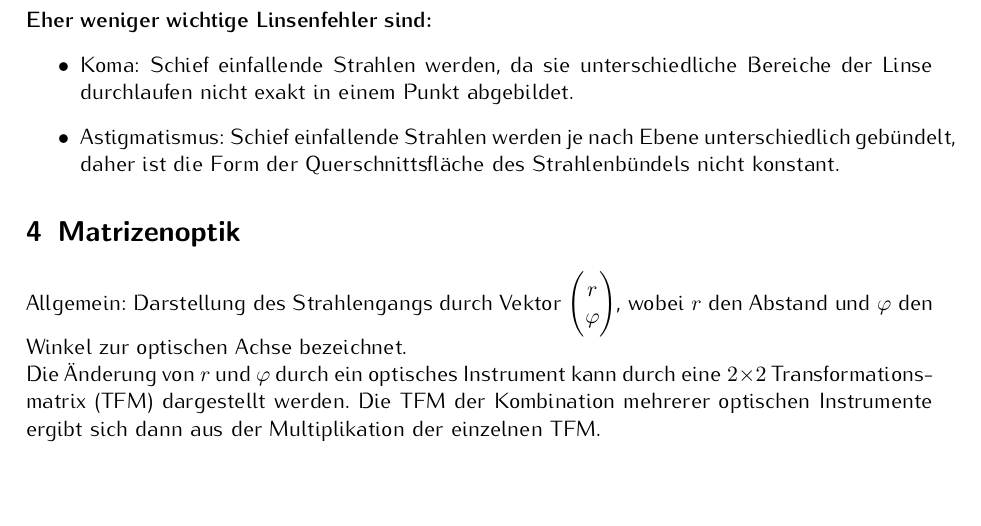
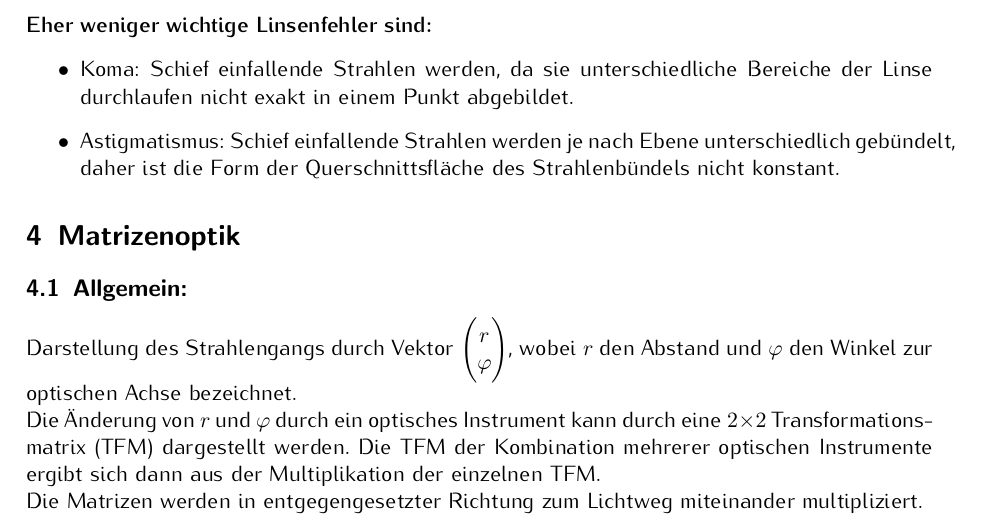
Before and after one commit to lino-lemmer/physik311_formelsammlung, a LaTeX document (Formelsammlung.tex): part of page 4 of 9, cut so that both start at the same text, the shorter picture padded with empty space. Compiled offline with pdfLaTeX.

Commit message:
Strukturierung von 4
neuer unterpunkt und ergänzungen.

```diff
--- a/Formelsammlung.tex
+++ b/Formelsammlung.tex
@@ -144,10 +144,13 @@
 			\end{itemize}
 
 	\section{Matrizenoptik}
- 		Allgemein: Darstellung des Strahlengangs durch Vektor $\begin{pmatrix}r\\\varphi\end{pmatrix}$, wobei $r$ den Abstand und $\varphi$ den Winkel zur optischen Achse bezeichnet.\\
- 	Die Änderung von $r$ und $\varphi$ durch ein optisches Instrument kann durch eine $2\times2$ Transformationsmatrix (TFM) dargestellt werden. Die TFM der Kombination mehrerer optischen Instrumente ergibt sich dann aus der Multiplikation der einzelnen TFM.
 
- 		\subsection{Transformationsmatrizen}
+	\subsection{Allgemein:}
+ 		 Darstellung des Strahlengangs durch Vektor $\begin{pmatrix}r\\\varphi\end{pmatrix}$, wobei 			 $r$ den Abstand und $\varphi$ den Winkel zur optischen Achse bezeichnet.\\
+ 		 Die Änderung von $r$ und $\varphi$ durch ein optisches Instrument kann durch eine $2\times2$ 			 Transformationsmatrix (TFM) dargestellt werden. Die TFM der Kombination mehrerer optischen 			 Instrumente ergibt sich dann aus der Multiplikation der einzelnen TFM. \\
+ 		 Die Matrizen werden in entgegengesetzter Richtung zum Lichtweg miteinander multipliziert.
+
+ 	\subsection{Transformationsmatrizen}
  			Lineare Bewegung:
  			\begin{align*}
  				\begin{pmatrix}
```
Also changed, not shown: 2 other files.
